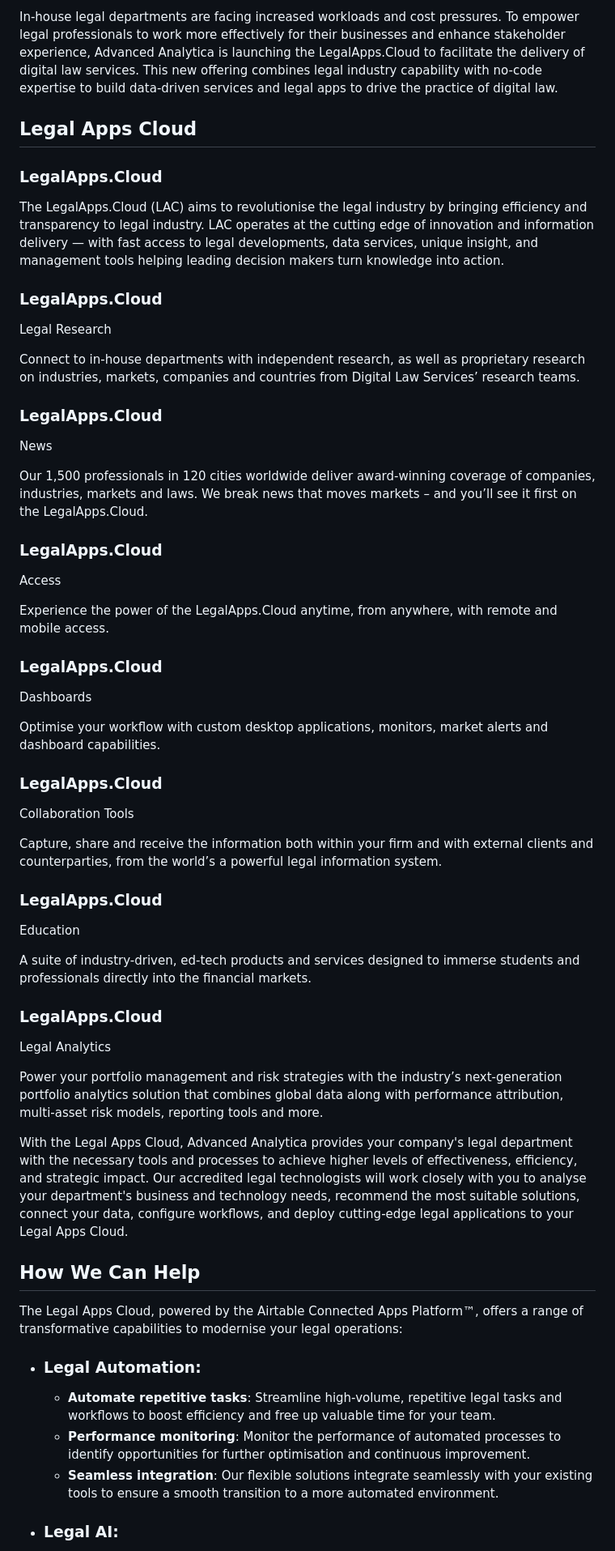
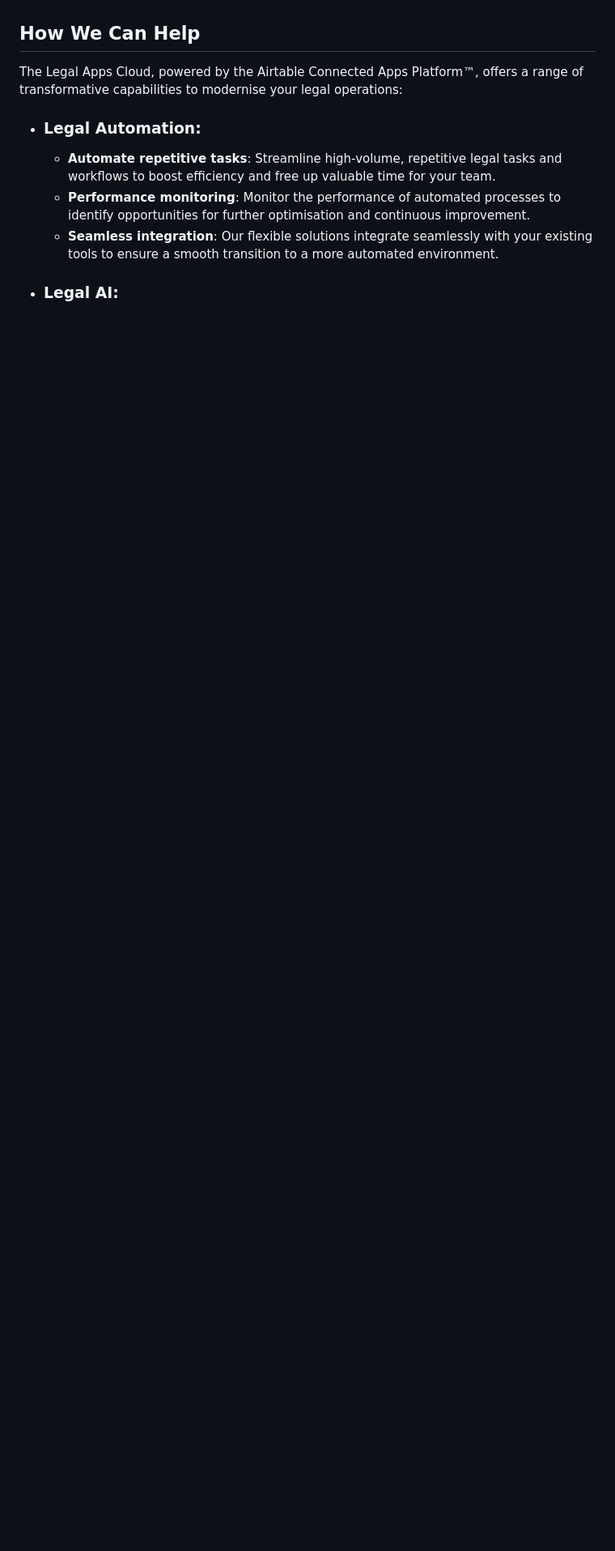
Before and after one commit to JonathanBowker/jonathanbowker.github.io, a Markdown page: legal-apps-cloud.md, the part around one of its changes. Shown at 81% size. Rendered like a GitHub page; blank space fills up the shorter version.

```diff
--- a/legal-apps-cloud.md
+++ b/legal-apps-cloud.md
@@ -58,53 +55,4 @@ Power your application portfolio and risk strategies with next-generation analyt
 
-In-house legal departments are facing increased workloads and cost pressures. To empower legal professionals to work more effectively for their businesses and enhance stakeholder experience, Advanced Analytica is launching the LegalApps.Cloud to facilitate the delivery of digital law services. This new offering combines legal industry capability with no-code expertise to build data-driven services and legal apps to drive the practice of digital law.
-
-## **Legal Apps Cloud**
-
-### LegalApps.Cloud
-The LegalApps.Cloud (LAC) aims to revolutionise the legal industry by bringing efficiency and transparency to legal industry. LAC operates at the cutting edge of innovation and information delivery — with fast access to legal developments, data services, unique insight, and management tools helping leading decision makers turn knowledge into action.
-
-### LegalApps.Cloud
-Legal Research
-
-Connect to in-house departments with independent research, as well as proprietary research on industries, markets, companies and countries from Digital Law Services’ research teams.
-
-
-### LegalApps.Cloud
-News
-
-Our 1,500 professionals in 120 cities worldwide deliver award-winning coverage of companies, industries, markets and laws. We break news that moves markets – and you’ll see it first on the LegalApps.Cloud.
-
-
-### LegalApps.Cloud
-Access
-
-Experience the power of the LegalApps.Cloud anytime, from anywhere, with remote and mobile access.
-
-
-### LegalApps.Cloud
-Dashboards
-
-Optimise your workflow with custom desktop applications, monitors, market alerts and dashboard capabilities.
-
-
-### LegalApps.Cloud
-Collaboration Tools
-
-Capture, share and receive the information both within your firm and with external clients and counterparties, from the world’s a powerful legal information system.
-
-
-### LegalApps.Cloud
-Education
-
-A suite of industry-driven, ed-tech products and services designed to immerse students and professionals directly into the financial markets.
-
-
-### LegalApps.Cloud
-Legal Analytics
-
-Power your portfolio management and risk strategies with the industry’s next-generation portfolio analytics solution that combines global data along with performance attribution, multi-asset risk models, reporting tools and more.
-
-With the Legal Apps Cloud, Advanced Analytica provides your company's legal department with the necessary tools and processes to achieve higher levels of effectiveness, efficiency, and strategic impact. Our accredited legal technologists will work closely with you to analyse your department's business and technology needs, recommend the most suitable solutions, connect your data, configure workflows, and deploy cutting-edge legal applications to your Legal Apps Cloud.
 
 ## **How We Can Help**
 
```
Also changed, not shown: other parts of legal-apps-cloud.md (+13 -16 lines).
